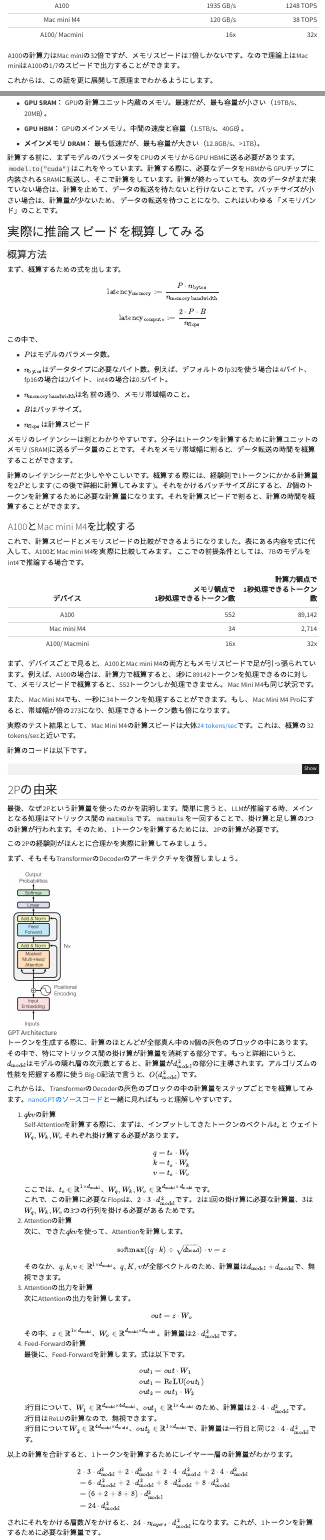
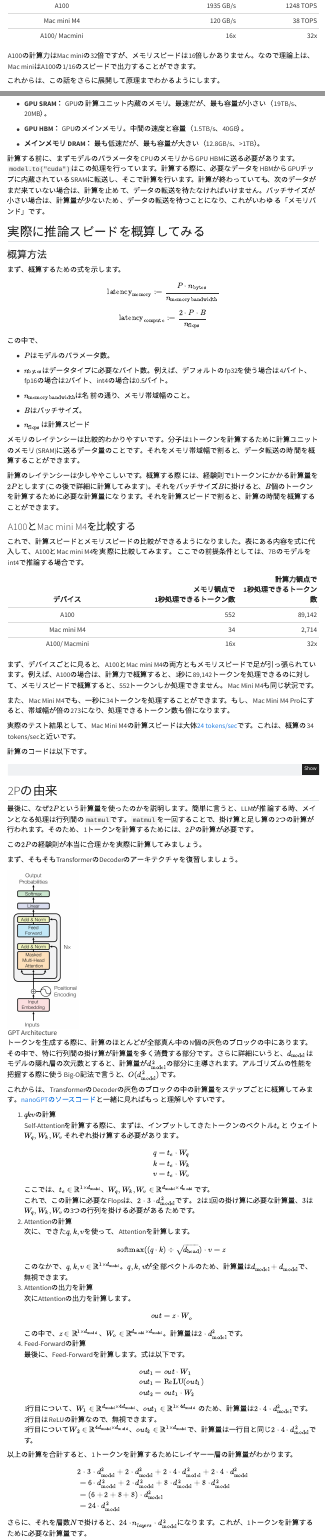
Before and after one commit to DayuanJiang/japanese_blog, a Quarto document (posts/20250124_LLM_efficiency/index.qmd): the page in a window 1100 px wide, from 730 px down before the commit and from 690 px down after it, so that both start at the same text, and a second part further down, joined at a grey line. Rendered offline with R 4.5, knitr and Pandoc in place of Quarto, with nearby package versions; menus at the side of the page are left out.

Commit message:
minor fix.

```diff
--- a/posts/20250124_LLM_efficiency/index.qmd
+++ b/posts/20250124_LLM_efficiency/index.qmd
@@ -3,5 +3,5 @@
 date: 2025-1-24
-description-meta: ""
+description-meta: "MacBookでもLLMが動く理由を、計算力とメモリスピードの観点から解説。A100との比較や、推論速度の概算方法、2Pの経験則の検証などを通して、LLMの動作原理に迫ります。"
 categories: [LLM, Web]
 format:
   html:
@@ -39,9 +39,9 @@
 |  Mac mini M4  |       120 GB/s |   38 TOPS |
 | A100/ Macmini |            16x |       32x |
 
-A100の計算力はMac miniの32倍ですが、メモリスピードは7倍しかないです。なので理論上はMac miniはA100の1/7のスピードで出力することができます。
+A100の計算力はMac miniの32倍ですが、メモリスピードは16倍しかありません。なので理論上は、Mac miniはA100の1/16のスピードで出力することができます。
 
-これからは、この話を更に展開して原理までわかるようにします。
+これからは、この話をさらに展開して原理までわかるようにします。
 
 ## GPUの仕組みを理解する
 
@@ -55,13 +55,13 @@
 
 -   **メインメモリ DRAM：** 最も低速だが、最も容量が大きい（12.8GB/s、\>1TB）。
 
-計算する前に、まずモデルのパラメータをCPUのメモリからGPU HBMに送る必要があります。`model.to("cuda")`はこれをやっています。計算する際に、必要なデータをHBMからGPUチップに内装されるSRAMに転送し、そこで計算をしています。計算が終わっていても、次のデータがまだ来ていない場合は、計算を止めて、データの転送を待たないと行けないことです。バッチサイズが小さい場合は、計算量が少ないため、データの転送を待つことになり、これはいわゆる「メモリバンド」のことです。
+計算する前に、まずモデルのパラメータをCPUのメモリからGPU HBMに送る必要があります。`model.to("cuda")`はこの処理を行っています。計算する際に、必要なデータをHBMからGPUチップに内蔵されているSRAMに転送し、そこで計算を行います。計算が終わっていても、次のデータがまだ来ていない場合は、計算を止めて、データの転送を待たなければいけません。バッチサイズが小さい場合は、計算量が少ないため、データの転送を待つことになり、これがいわゆる「メモリバンド」です。
 
 ## 実際に推論スピードを概算してみる
 
 ### 概算方法
 
-まず、概算するための式を出します。
+まず、概算するための式を示します。
 
 $$
 \text{latency}_\text{memory} := \dfrac{P\cdot n_{\text{bytes}}}{n_{\text{memory bandwidth}}}
@@ -83,9 +83,9 @@
 
 -   $n_{\text{flops}}$は計算スピード
 
-メモリのレイテンシーは割とわかりやすいです。分子は1トークンを計算するために計算ユニットのメモリ(SRAM)に送るデータ量のことです。それをメモリ帯域幅に割ると、データ転送の時間を概算することができます。
+メモリのレイテンシーは比較的わかりやすいです。分子は1トークンを計算するために計算ユニットのメモリ(SRAM)に送るデータ量のことです。それをメモリ帯域幅で割ると、データ転送の時間を概算することができます。
 
-計算のレイテンシーだと少しややこしいです。概算する際には、経験則で1トークンにかかる計算量を$2P$とします(この後で詳細に計算してみます)。それをかけるバッチサイズ$B$にすると、$B$個のトークンを計算するために必要な計算量になります。それを計算スピードで割ると、計算の時間を概算することができます。
+計算のレイテンシーは少しややこしいです。概算する際には、経験則で1トークンにかかる計算量を$2P$とします(この後で詳細に計算してみます)。それをバッチサイズ$B$に掛けると、$B$個のトークンを計算するために必要な計算量になります。それを計算スピードで割ると、計算の時間を概算することができます。
 
 ### A100とMac mini M4を比較する
 
@@ -97,11 +97,11 @@
 |  Mac mini M4  |                                      34 |                                   2,714 |
 | A100/ Macmini |                                     16x |                                     32x |
 
-まず、デバイスごとで見ると、A100とMac mini M4の両方ともメモリスピードで足が引っ張られています。例えば、A100の場合は、計算力で概算すると、1秒に89142トークンを処理できるのに対して、メモリスピードで概算すると、552トークンしか処理できません。Mac Mini M4も同じ状況です。
+まず、デバイスごとに見ると、A100とMac mini M4の両方ともメモリスピードで足が引っ張られています。例えば、A100の場合は、計算力で概算すると、1秒に89,142トークンを処理できるのに対して、メモリスピードで概算すると、552トークンしか処理できません。Mac Mini M4も同じ状況です。
 
 また、Mac Mini M4でも、一秒に34トークンを処理することができます。もし、Mac Mini M4 Proにすると、帯域幅が倍の273になり、処理できるトークン数も倍になります。
 
-実際のテスト結果として、Mac Mini M4の計算スピードは大体[24 tokens/sec](https://github.com/ggerganov/llama.cpp/discussions/4167)です。これは、概算の32 tokens/secと近いです。
+実際のテスト結果として、Mac Mini M4の計算スピードは大体[24 tokens/sec](https://github.com/ggerganov/llama.cpp/discussions/4167)です。これは、概算の34 tokens/secと近いです。
 
 計算のコードは以下です。
 
@@ -139,17 +136,17 @@
 
 ## 2Pの由来
 
-最後、なぜ2Pという計算量を使ったのかを説明します。簡単に言うと、LLMが推論する時、メインとなる処理はマトリックス間の`matmuls`です。`matmuls`を一回することで、掛け算と足し算の2つの計算が行われます。そのため、1トークンを計算するためには、2Pの計算が必要です。
+最後に、なぜ$2P$という計算量を使ったのかを説明します。簡単に言うと、LLMが推論する時、メインとなる処理は行列間の`matmul`です。`matmul`を一回することで、掛け算と足し算の2つの計算が行われます。そのため、1トークンを計算するためには、$2P$の計算が必要です。
 
-この2Pの経験則がほんとに合理かを実際に計算してみましょう。
+この$2P$の経験則が本当に合理かを実際に計算してみましょう。
 
 まず、そもそもTransformerのDecoderのアーキテクチャを復習しましょう。
 
 ![GPT Architecture](images/paste-5.png){width="171"}
 
-トークンを生成する際に、計算のほとんどが全部真ん中のN個の灰色のブロックの中にあります。その中で、特にマトリックス間の掛け算が計算量を消耗する部分です。もっと詳細にいうと、$d_{\text{model}}$はモデルの隠れ層の次元数とすると、計算量が$d_{\text{model}}^2$の部分に主導されます。アルゴリズムの性能を把握する際に使うBig-O記法で言うと、$O(d_{\text{model}}^2)$です。
+トークンを生成する際に、計算のほとんどが全部真ん中のN個の灰色のブロックの中にあります。その中で、特に行列間の掛け算が計算量を多く消費する部分です。さらに詳細にいうと、$d_{\text{model}}$はモデルの隠れ層の次元数とすると、計算量が$d_{\text{model}}^2$の部分に主導されます。アルゴリズムの性能を把握する際に使うBig-O記法で言うと、$O(d_{\text{model}}^2)$です。
 
-これからは、TransformerのDecoderの灰色のブロックの中の計算量をステップごとでを概算してみます。[nanoGPTのソースコード](https://github.com/karpathy/nanoGPT/blob/master/model.py)と一緒に見ればもっと理解しやすいです。
+これからは、TransformerのDecoderの灰色のブロックの中の計算量をステップごとに概算してみます。[nanoGPTのソースコード](https://github.com/karpathy/nanoGPT/blob/master/model.py)と一緒に見ればもっと理解しやすいです。
 
 1. $qkv$の計算
     Self-Attentionを計算する際に、まずは、インプットしてきたトークンのベクトル$t_e$ と ウェイト $W_q, W_k, W_v$ それぞれ掛け算する必要があります。
@@ -163,13 +160,13 @@
     ここでは、$t_e \in \mathbb{R}^{1 \times d_{\text{model}}}$、$W_q, W_k, W_v \in \mathbb{R}^{d_{\text{model}} \times d_{\text{model}}}$です。
     これで、この計算に必要なFlopsは、$2 \cdot 3 \cdot d_{\text{model}}^2$です。 $2$は1回の掛け算に必要な計算量、$3$は$W_q, W_k, W_v$の3つの行列を掛ける必要があるためです。
 2. Attentionの計算
-    次に、できた$qkv$を使って、Attentionを計算します。
+    次に、できた$q, k, v$を使って、Attentionを計算します。
     $$\text{softmax}((q \cdot k) \div \sqrt{d_{\text{head}}}) \cdot v = z$$
-    そのなか、$q, k, v \in \mathbb{R}^{1 \times d_{\text{model}}}$。$q, K, v$が全部ベクトルのため、計算量は$d_{\text{model}} + d_{\text{model}}$で、無視できます。
+    このなかで、$q, k, v \in \mathbb{R}^{1 \times d_{\text{model}}}$。$q, k, v$が全部ベクトルのため、計算量は$d_{\text{model}} + d_{\text{model}}$で、無視できます。
 3. Attentionの出力を計算
     次にAttentionの出力を計算します。
     $$out = z \cdot W_o$$
-    その中、$z \in \mathbb{R}^{1 \times d_{\text{model}}}$、$W_o \in \mathbb{R}^{d_{\text{model}} \times d_{\text{model}}}$。計算量は$2 \cdot d_{\text{model}}^2$です。
+    この中で、$z \in \mathbb{R}^{1 \times d_{\text{model}}}$、$W_o \in \mathbb{R}^{d_{\text{model}} \times d_{\text{model}}}$。計算量は$2 \cdot d_{\text{model}}^2$です。
 4. Feed-Forwardの計算
     最後に、Feed-Forwardを計算します。式は以下です。
     $$
@@ -179,16 +176,18 @@
 out_2 &= out_1 \cdot W_2
 \end{aligned}
     $$
-    1行目について、$W_1 \in \mathbb{R}^{d_{\text{model}} \times 4d_{\text{model}}}$、$out_1 \in \mathbb{R}^{1 \times d_{\text{model}}}$ のため、計算量は$2 \cdot 4 \cdot d_{\text{model}}^2$です。
+    1行目について、$W_1 \in \mathbb{R}^{d_{\text{model}} \times 4d_{\text{model}}}$、$out_1 \in \mathbb{R}^{1 \times 4d_{\text{model}}}$ のため、計算量は$2 \cdot 4 \cdot d_{\text{model}}^2$です。
     2行目はReLUの計算なので、無視できます。
     3行目について$W_2 \in \mathbb{R}^{4d_{\text{model}} \times d_{\text{model}}}$、$out_2 \in \mathbb{R}^{1 \times d_{\text{model}}}$で、計算量は一行目と同じ$2 \cdot 4 \cdot d_{\text{model}}^2$です。
 
 以上の計算を合計すると、1トークンを計算するためにレイヤー一層の計算量がわかります。
+$$
 \begin{align*}
 &2 \cdot 3 \cdot d_{\text{model}}^2 + 2 \cdot d_{\text{model}}^2 + 2 \cdot 4 \cdot d_{\text{model}}^2 + 2 \cdot 4 \cdot d_{\text{model}}^2 \\
 &= 6 \cdot d_{\text{model}}^2 + 2 \cdot d_{\text{model}}^2 + 8 \cdot d_{\text{model}}^2 + 8 \cdot d_{\text{model}}^2 \\
 &= (6 + 2 + 8 + 8) \cdot d_{\text{model}}^2 \\
 &= 24 \cdot d_{\text{model}}^2 \\
 \end{align*}
-されにそれをかける層数$N$をかけると、$24 \cdot n_{layers} \cdot d_{\text{model}}^2$になります。これが、1トークンを計算するために必要な計算量です。
+$$
+さらに、それを層数$N$で掛けると、$24 \cdot n_{layers} \cdot d_{\text{model}}^2$になります。これが、1トークンを計算するために必要な計算量です。
 
```
Also changed, not shown: posts/20250124_LLM_efficiency/index.qmd (21 more changed lines).
